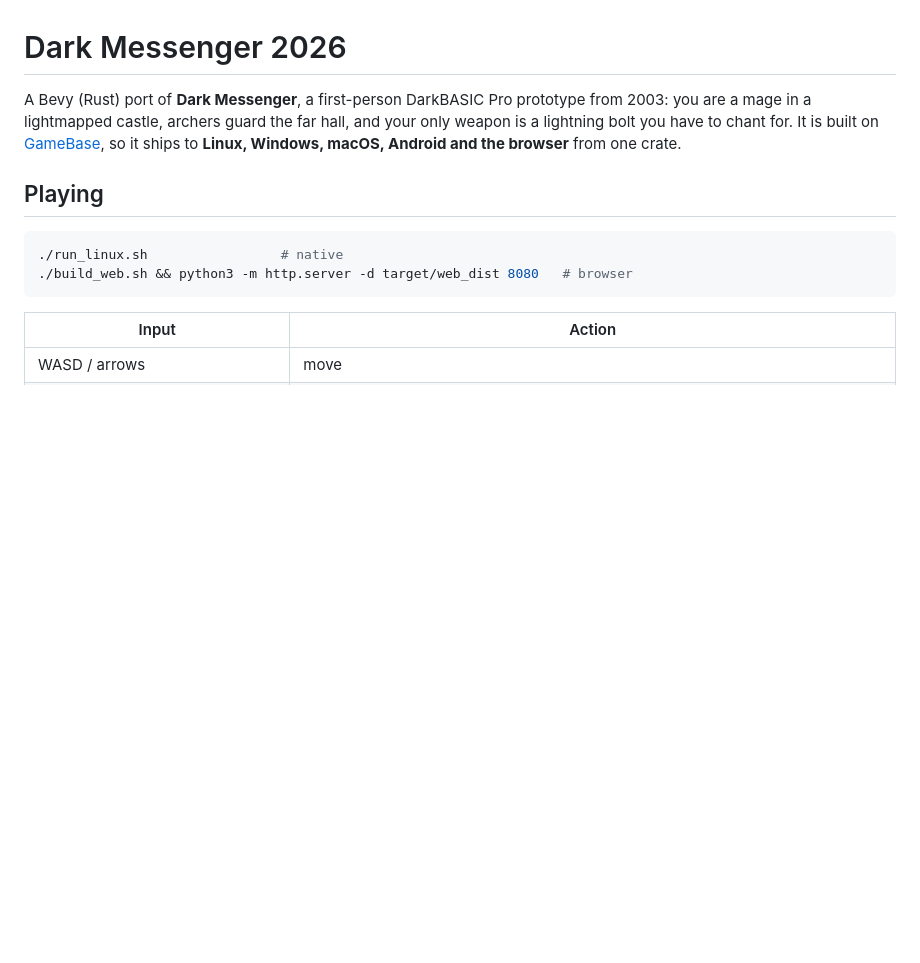
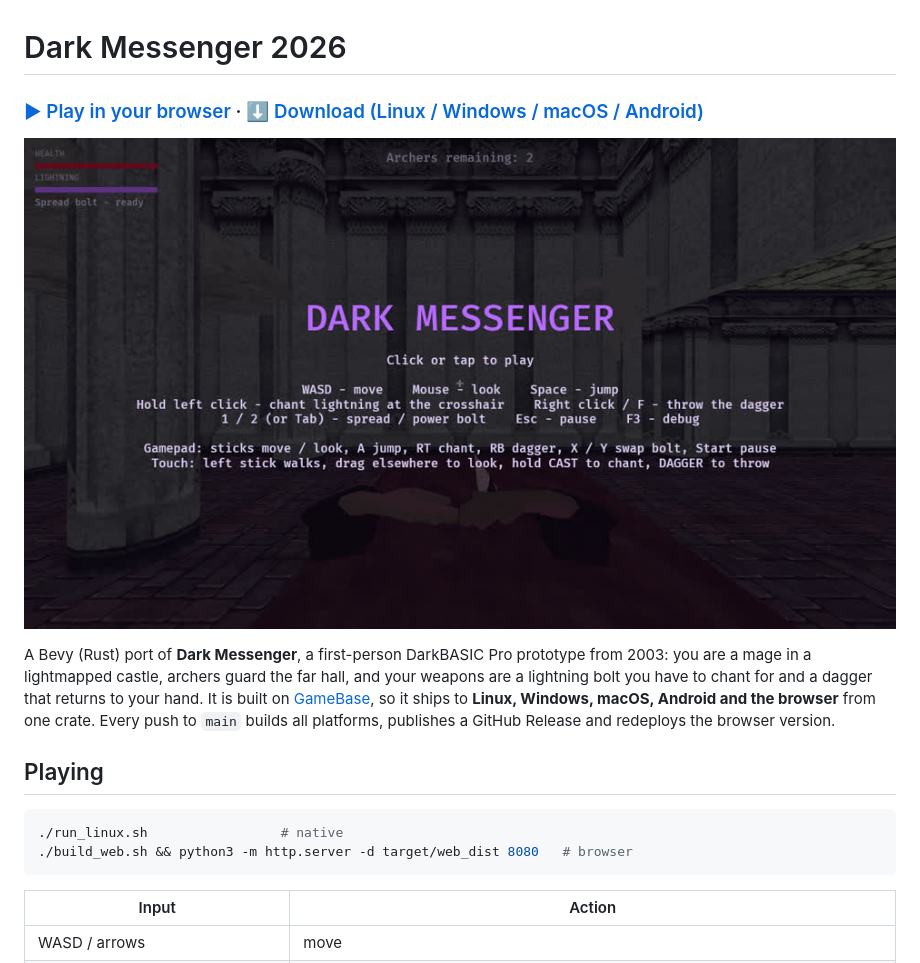
Before and after one commit to maxfridbe/DarkMessenger, a Markdown page: README.md, the part around the change. Rendered like a GitHub page; pictures changed too: docs/screenshot.jpg (added); blank space fills up the shorter version.

Commit message:
README: play-in-browser and download links with a screenshot at the top
Claude-Session: https://claude.ai/code/session_01Dni3ue2vH7Exm5CjesBLg9

```diff
--- a/README.md
+++ b/README.md
@@ -1,6 +1,10 @@
 # Dark Messenger 2026
 
-A Bevy (Rust) port of **Dark Messenger**, a first-person DarkBASIC Pro prototype from 2003: you are a mage in a lightmapped castle, archers guard the far hall, and your only weapon is a lightning bolt you have to chant for. It is built on [GameBase](../GameBase), so it ships to **Linux, Windows, macOS, Android and the browser** from one crate.
+### [▶ Play in your browser](https://maxfridbe.github.io/DarkMessenger/) · [⬇ Download (Linux / Windows / macOS / Android)](https://github.com/maxfridbe/DarkMessenger/releases/latest)
+
+[![Dark Messenger](docs/screenshot.jpg)](https://maxfridbe.github.io/DarkMessenger/)
+
+A Bevy (Rust) port of **Dark Messenger**, a first-person DarkBASIC Pro prototype from 2003: you are a mage in a lightmapped castle, archers guard the far hall, and your weapons are a lightning bolt you have to chant for and a dagger that returns to your hand. It is built on [GameBase](https://github.com/maxfridbe/GameBase), so it ships to **Linux, Windows, macOS, Android and the browser** from one crate. Every push to `main` builds all platforms, publishes a GitHub Release and redeploys the browser version.
 
 ## Playing
 
```
